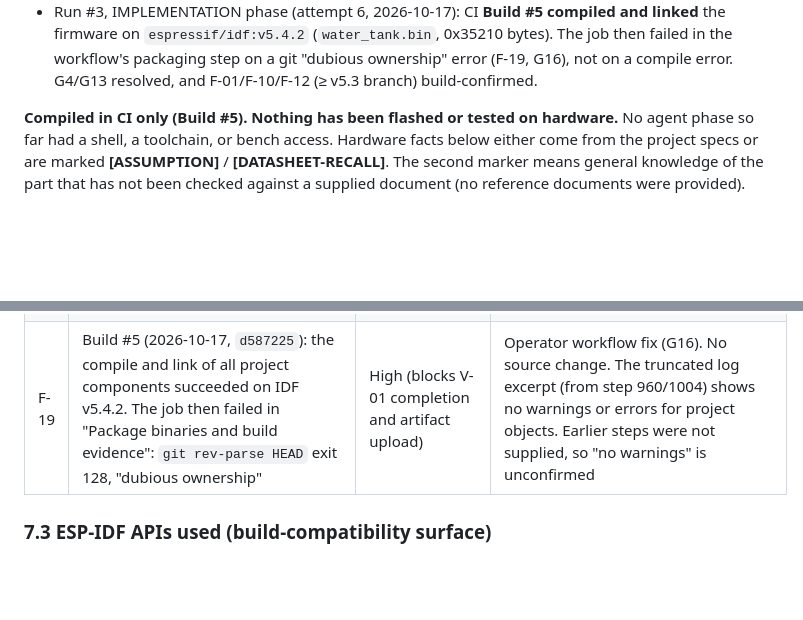
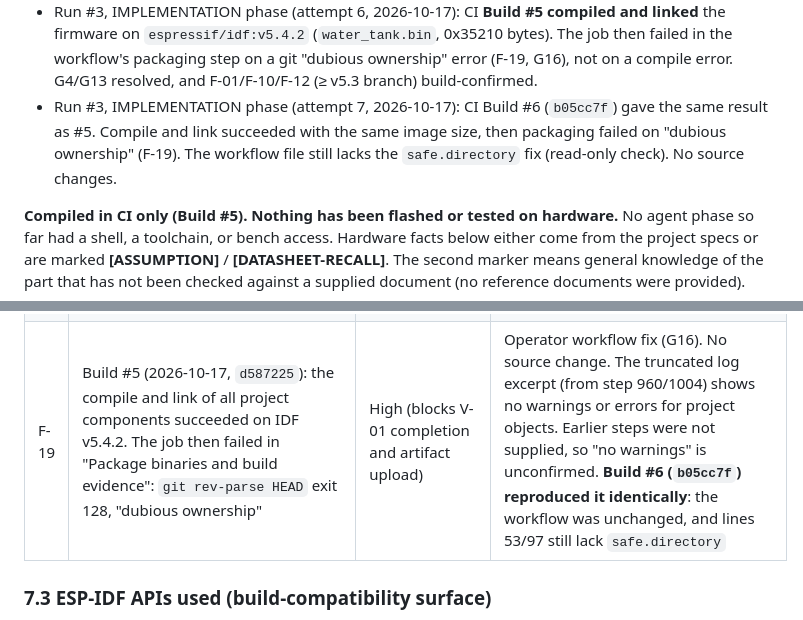
Before and after one commit to seblanc/water_level, a Markdown page: source/SYSTEM_ARCHITECTURE.md, 2 parts joined by grey strips. Rendered like a GitHub page; blank space fills up the shorter version.

```diff
--- a/source/SYSTEM_ARCHITECTURE.md
+++ b/source/SYSTEM_ARCHITECTURE.md
@@ -26,6 +26,10 @@ Status history:
   the firmware on `espressif/idf:v5.4.2` (`water_tank.bin`, 0x35210 bytes). The job then
   failed in the workflow's packaging step on a git "dubious ownership" error (F-19, G16),
   not on a compile error. G4/G13 resolved, and F-01/F-10/F-12 (≥ v5.3 branch) build-confirmed.
+- Run #3, IMPLEMENTATION phase (attempt 7, 2026-10-17): CI Build #6 (`b05cc7f`) gave the same
+  result as #5. Compile and link succeeded with the same image size, then packaging failed on
+  "dubious ownership" (F-19). The workflow file still lacks the `safe.directory` fix
+  (read-only check). No source changes.
 
 **Compiled in CI only (Build #5). Nothing has been flashed or tested on hardware.** No agent
 phase so far had a shell, a toolchain, or bench access. Hardware facts below either come from the project
@@ -327,7 +331,7 @@ implementation phase.
 | F-16 | `.gitignore` ignores `*.log`, so bench captures named `*.log` (README examples) will not be committed as evidence | Low (evidence handling) | Store evidence captures as `test/bench/evidence/<check>-<date>.txt`, or `git add -f`. No code change needed |
 | F-17 | Builds #2 (2026-10-16) and #3 (2026-10-17) were both blocked at `git push` (HTTP 403) before any compilation. The identical error shows the credentials were not changed between attempts | High (blocks V-01) | Platform/operator credential fix (G14). No source change can resolve it. Re-triggering without changing the credentials will give the same result. **Superseded by F-18 (Build #4)** |
 | F-18 | Build #4 (2026-10-17) got past the 403 but was rejected by GitHub: the PAT has no `workflow` scope, and the push includes `.github/workflows/nostromo-build.yml` (commit `c4a0c6d`). Still no compilation | High (blocks V-01) | Operator token-scope fix (G15). No source change can resolve it. The workflow file lives outside `source/` and must not be removed by an agent. **Resolved by Build #5** (push accepted, CI checked out `d587225`) |
-| F-19 | Build #5 (2026-10-17, `d587225`): the compile and link of all project components succeeded on IDF v5.4.2. The job then failed in "Package binaries and build evidence": `git rev-parse HEAD` exit 128, "dubious ownership" | High (blocks V-01 completion and artifact upload) | Operator workflow fix (G16). No source change. The truncated log excerpt (from step 960/1004) shows no warnings or errors for project objects. Earlier steps were not supplied, so "no warnings" is unconfirmed |
+| F-19 | Build #5 (2026-10-17, `d587225`): the compile and link of all project components succeeded on IDF v5.4.2. The job then failed in "Package binaries and build evidence": `git rev-parse HEAD` exit 128, "dubious ownership" | High (blocks V-01 completion and artifact upload) | Operator workflow fix (G16). No source change. The truncated log excerpt (from step 960/1004) shows no warnings or errors for project objects. Earlier steps were not supplied, so "no warnings" is unconfirmed. **Build #6 (`b05cc7f`) reproduced it identically**: the workflow was unchanged, and lines 53/97 still lack `safe.directory` |
 
 ### 7.3 ESP-IDF APIs used (build-compatibility surface)
 `uart_driver_install`, `uart_param_config` (`UART_SCLK_DEFAULT`), `uart_set_pin`,
```
Also changed, not shown: source/DEVELOPMENT_PLAN.md (+5 -0 lines), source/VERIFICATION_MATRIX.md (+13 -2 lines).
